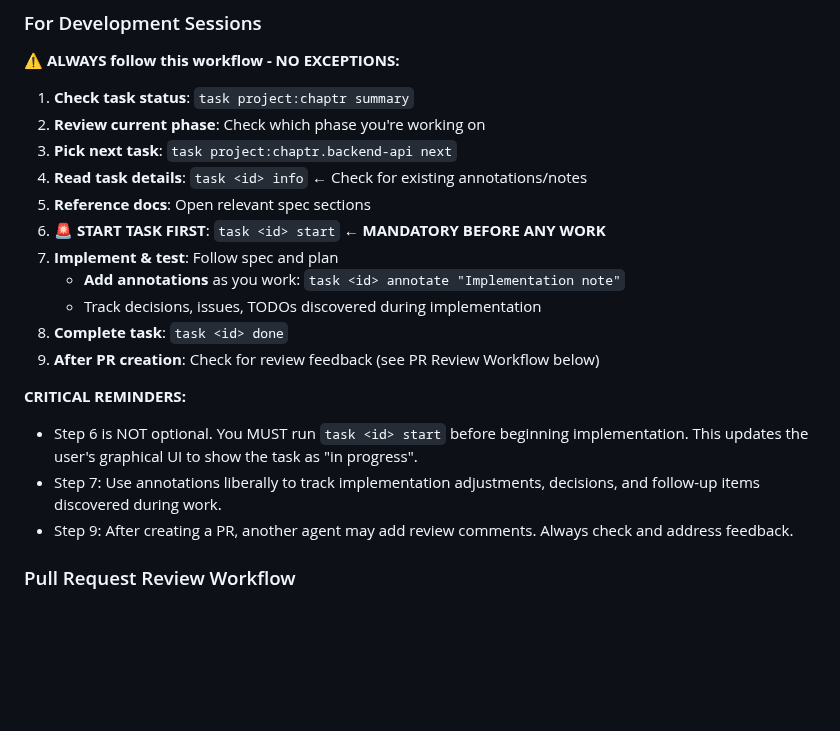
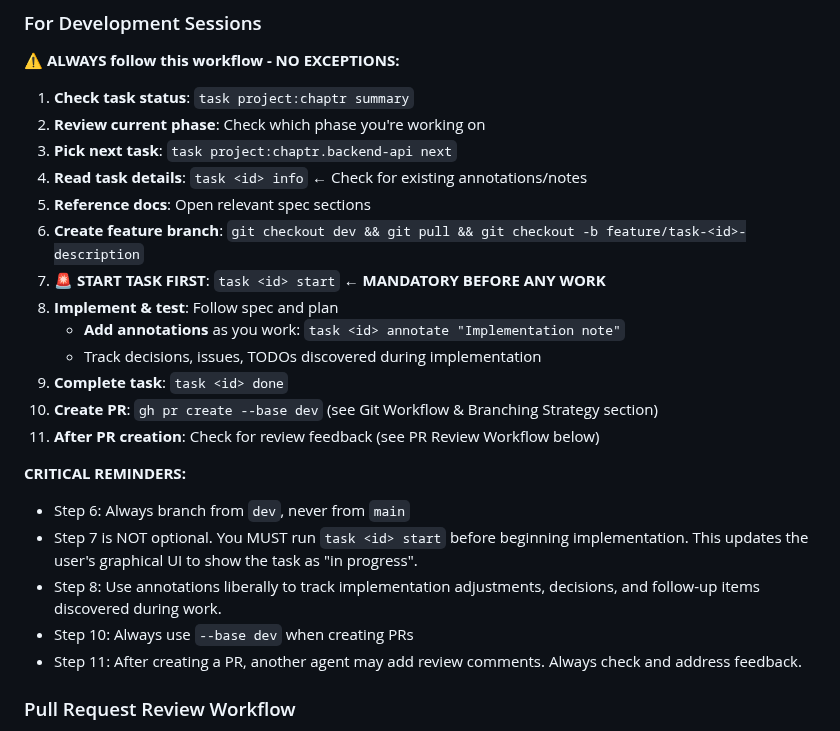
Before and after one commit to edwardselby/chaptr, a Markdown page: CLAUDE.md, the part around one of its changes. Rendered like a GitHub page; blank space fills up the shorter version.

```diff
--- a/CLAUDE.md
+++ b/CLAUDE.md
@@ -408,17 +520,21 @@ This project follows a **concise, ticket-based changelog format** to prevent exc
 3. **Pick next task**: `task project:chaptr.backend-api next`
 4. **Read task details**: `task <id> info` ← Check for existing annotations/notes
 5. **Reference docs**: Open relevant spec sections
-6. **🚨 START TASK FIRST**: `task <id> start` ← **MANDATORY BEFORE ANY WORK**
-7. **Implement & test**: Follow spec and plan
+6. **Create feature branch**: `git checkout dev && git pull && git checkout -b feature/task-<id>-description`
+7. **🚨 START TASK FIRST**: `task <id> start` ← **MANDATORY BEFORE ANY WORK**
+8. **Implement & test**: Follow spec and plan
    - **Add annotations** as you work: `task <id> annotate "Implementation note"`
    - Track decisions, issues, TODOs discovered during implementation
-8. **Complete task**: `task <id> done`
-9. **After PR creation**: Check for review feedback (see PR Review Workflow below)
+9. **Complete task**: `task <id> done`
+10. **Create PR**: `gh pr create --base dev` (see Git Workflow & Branching Strategy section)
+11. **After PR creation**: Check for review feedback (see PR Review Workflow below)
 
 **CRITICAL REMINDERS:**
-- Step 6 is NOT optional. You MUST run `task <id> start` before beginning implementation. This updates the user's graphical UI to show the task as "in progress".
-- Step 7: Use annotations liberally to track implementation adjustments, decisions, and follow-up items discovered during work.
-- Step 9: After creating a PR, another agent may add review comments. Always check and address feedback.
+- Step 6: Always branch from `dev`, never from `main`
+- Step 7 is NOT optional. You MUST run `task <id> start` before beginning implementation. This updates the user's graphical UI to show the task as "in progress".
+- Step 8: Use annotations liberally to track implementation adjustments, decisions, and follow-up items discovered during work.
+- Step 10: Always use `--base dev` when creating PRs
+- Step 11: After creating a PR, another agent may add review comments. Always check and address feedback.
 
 ### Pull Request Review Workflow
 
```
Also changed, not shown: other parts of CLAUDE.md (+122 -10 lines).
